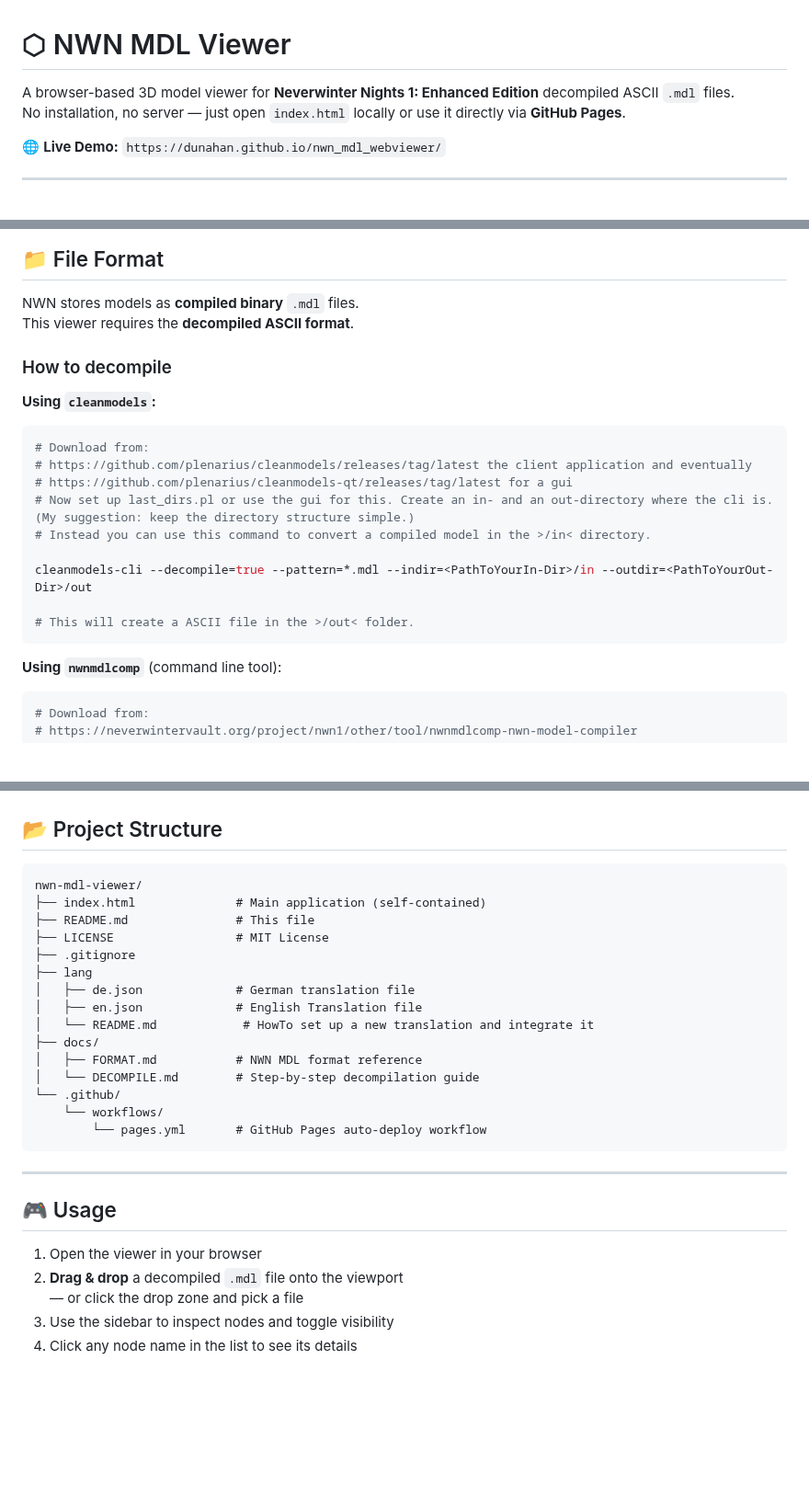
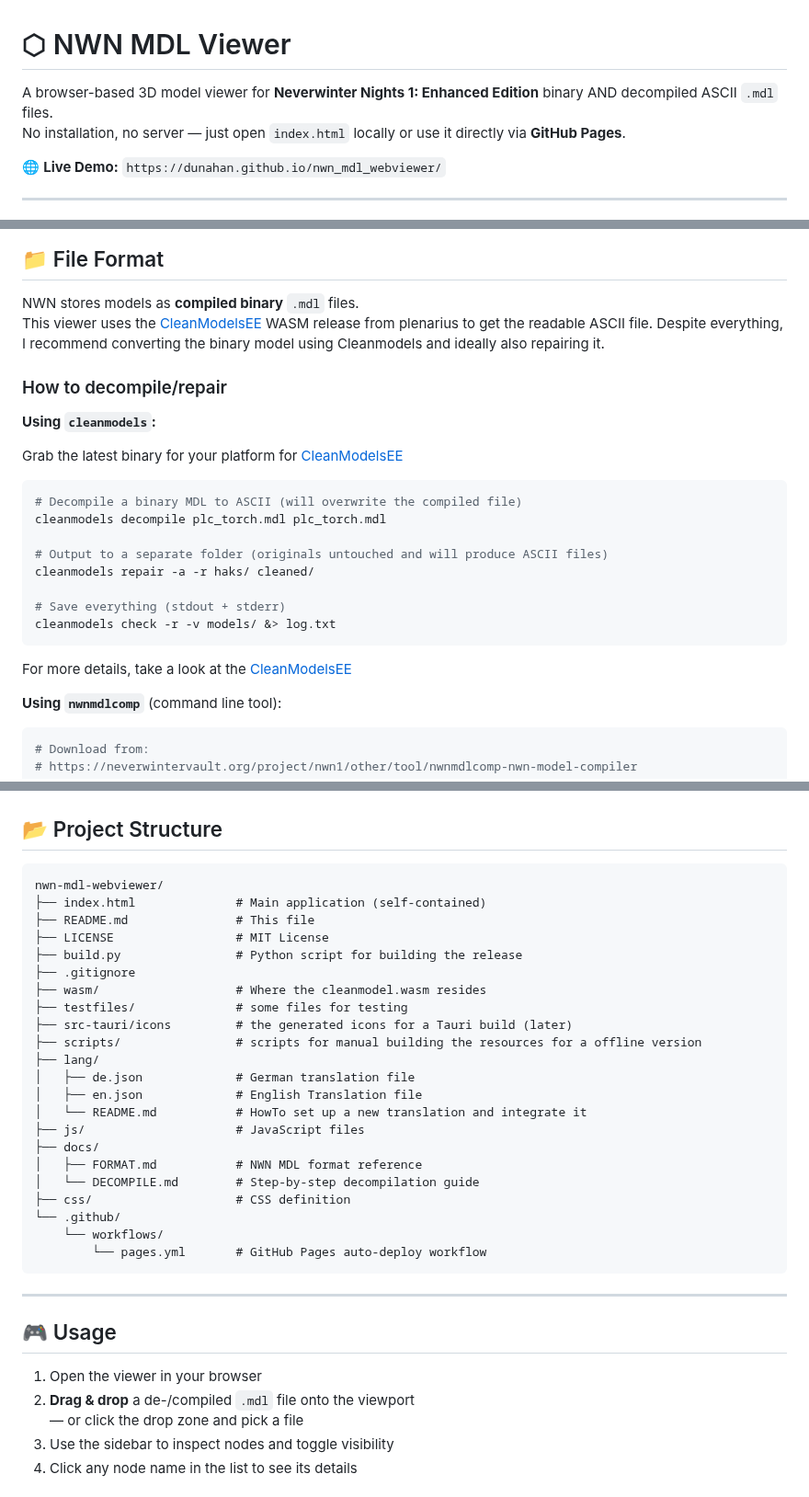
Before and after one commit to dunahan/nwn_mdl_webviewer, a Markdown page: README.md, 3 parts joined by grey strips. Shown at 92% size. Drawn GitHub-style; blank space fills up the shorter version.

Commit message:
Revise README for model file support and instructions
Updated README to clarify support for both binary and decompiled ASCII .mdl files, and made minor adjustments to instructions and project structure.

````diff
--- a/README.md
+++ b/README.md
@@ -1,6 +1,6 @@
 # ⬡ NWN MDL Viewer
 
-A browser-based 3D model viewer for **Neverwinter Nights 1: Enhanced Edition** decompiled ASCII `.mdl` files.
+A browser-based 3D model viewer for **Neverwinter Nights 1: Enhanced Edition** binary AND decompiled ASCII `.mdl` files.
 No installation, no server — just open `index.html` locally or use it directly via **GitHub Pages**.
 
 🌐 **Live Demo:** `https://dunahan.github.io/nwn_mdl_webviewer/`
@@ -56,23 +56,27 @@ xdg-open index.html      # Linux
 ## 📁 File Format
 
 NWN stores models as **compiled binary** `.mdl` files.
-This viewer requires the **decompiled ASCII format**.
+This viewer uses the [CleanModelsEE](https://github.com/plenarius/cleanmodels/tree/v4-go-rewrite) WASM release from plenarius to get the readable ASCII file.
+Despite everything, I recommend converting the binary model using Cleanmodels and ideally also repairing it.
 
-### How to decompile
+### How to decompile/repair
 
 **Using `cleanmodels`:**
 
+Grab the latest binary for your platform for [CleanModelsEE](https://github.com/plenarius/cleanmodels/releases)
+
 ```bash
-# Download from:
-# https://github.com/plenarius/cleanmodels/releases/tag/latest the client application and eventually
-# https://github.com/plenarius/cleanmodels-qt/releases/tag/latest for a gui
-# Now set up last_dirs.pl or use the gui for this. Create an in- and an out-directory where the cli is. (My suggestion: keep the directory structure simple.)
-# Instead you can use this command to convert a compiled model in the >/in< directory.
+# Decompile a binary MDL to ASCII (will overwrite the compiled file)
+cleanmodels decompile plc_torch.mdl plc_torch.mdl
 
-cleanmodels-cli --decompile=true --pattern=*.mdl --indir=<PathToYourIn-Dir>/in --outdir=<PathToYourOut-Dir>/out
+# Output to a separate folder (originals untouched and will produce ASCII files)
+cleanmodels repair -a -r haks/ cleaned/
 
-# This will create a ASCII file in the >/out< folder.
+# Save everything (stdout + stderr)
+cleanmodels check -r -v models/ &> log.txt
 ```
+
+For more details, take a look at the [CleanModelsEE]([https://github.com/plenarius/cleanmodels/tree/v4-go-rewrite])
 
 **Using `nwnmdlcomp`** (command line tool):
 
@@ -95,18 +99,25 @@ nwnmdlcomp -d c_dragon.mdl
 ## 📂 Project Structure
 
 ```
-nwn-mdl-viewer/
+nwn-mdl-webviewer/
 ├── index.html              # Main application (self-contained)
 ├── README.md               # This file
 ├── LICENSE                 # MIT License
+├── build.py                # Python script for building the release
 ├── .gitignore
-├── lang
+├── wasm/                   # Where the cleanmodel.wasm resides
+├── testfiles/              # some files for testing
+├── src-tauri/icons         # the generated icons for a Tauri build (later)
+├── scripts/                # scripts for manual building the resources for a offline version
+├── lang/
 │   ├── de.json             # German translation file
 │   ├── en.json             # English Translation file
-│   └── README.md	         # HowTo set up a new translation and integrate it
+│   └── README.md	        # HowTo set up a new translation and integrate it
+├── js/                     # JavaScript files
 ├── docs/
 │   ├── FORMAT.md           # NWN MDL format reference
 │   └── DECOMPILE.md        # Step-by-step decompilation guide
+├── css/                    # CSS definition
 └── .github/
     └── workflows/
         └── pages.yml       # GitHub Pages auto-deploy workflow
@@ -117,7 +128,7 @@ nwn-mdl-viewer/
 ## 🎮 Usage
 
 1. Open the viewer in your browser
-2. **Drag & drop** a decompiled `.mdl` file onto the viewport
+2. **Drag & drop** a de-/compiled `.mdl` file onto the viewport
    — or click the drop zone and pick a file
 3. Use the sidebar to inspect nodes and toggle visibility
 4. Click any node name in the list to see its details
````
Also changed, not shown: other parts of README.md (+7 -7 lines).
